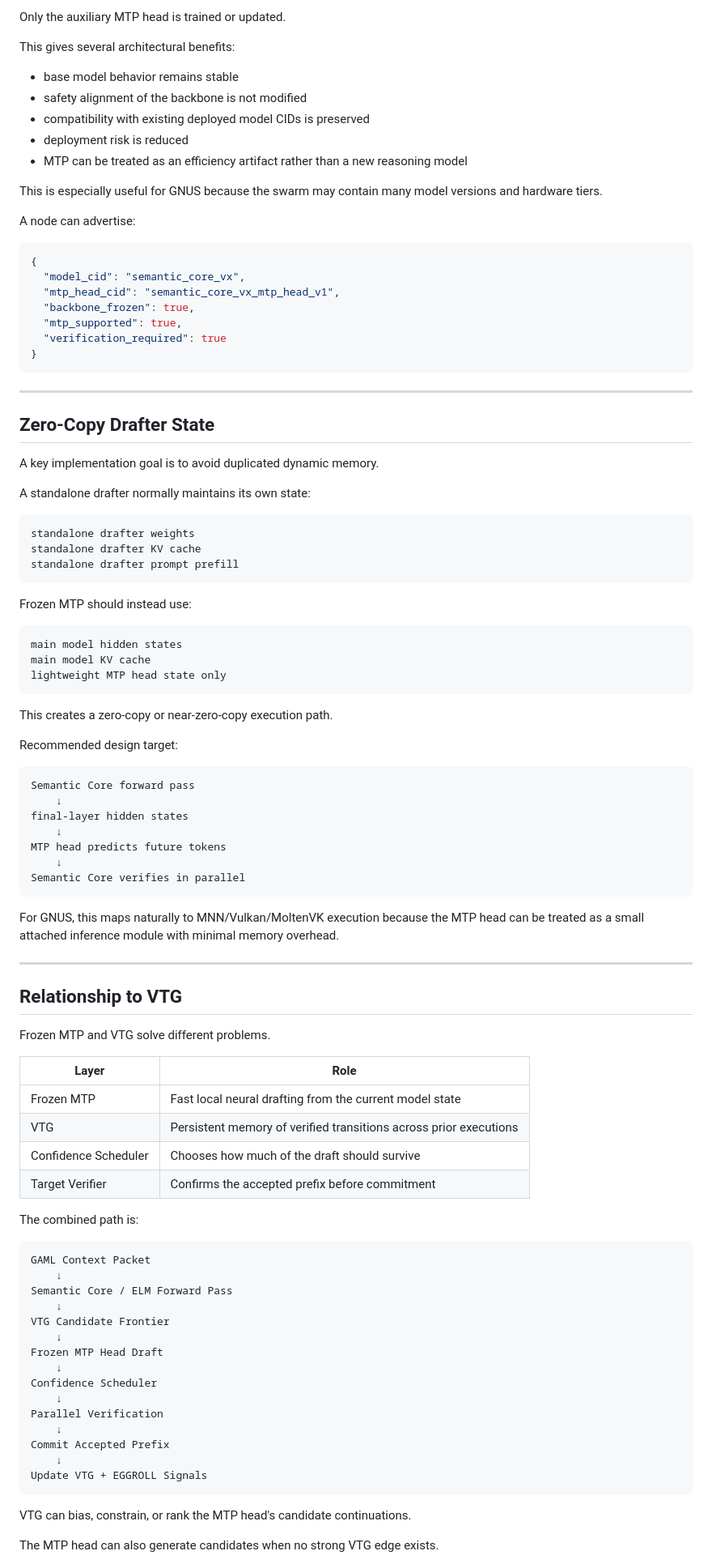
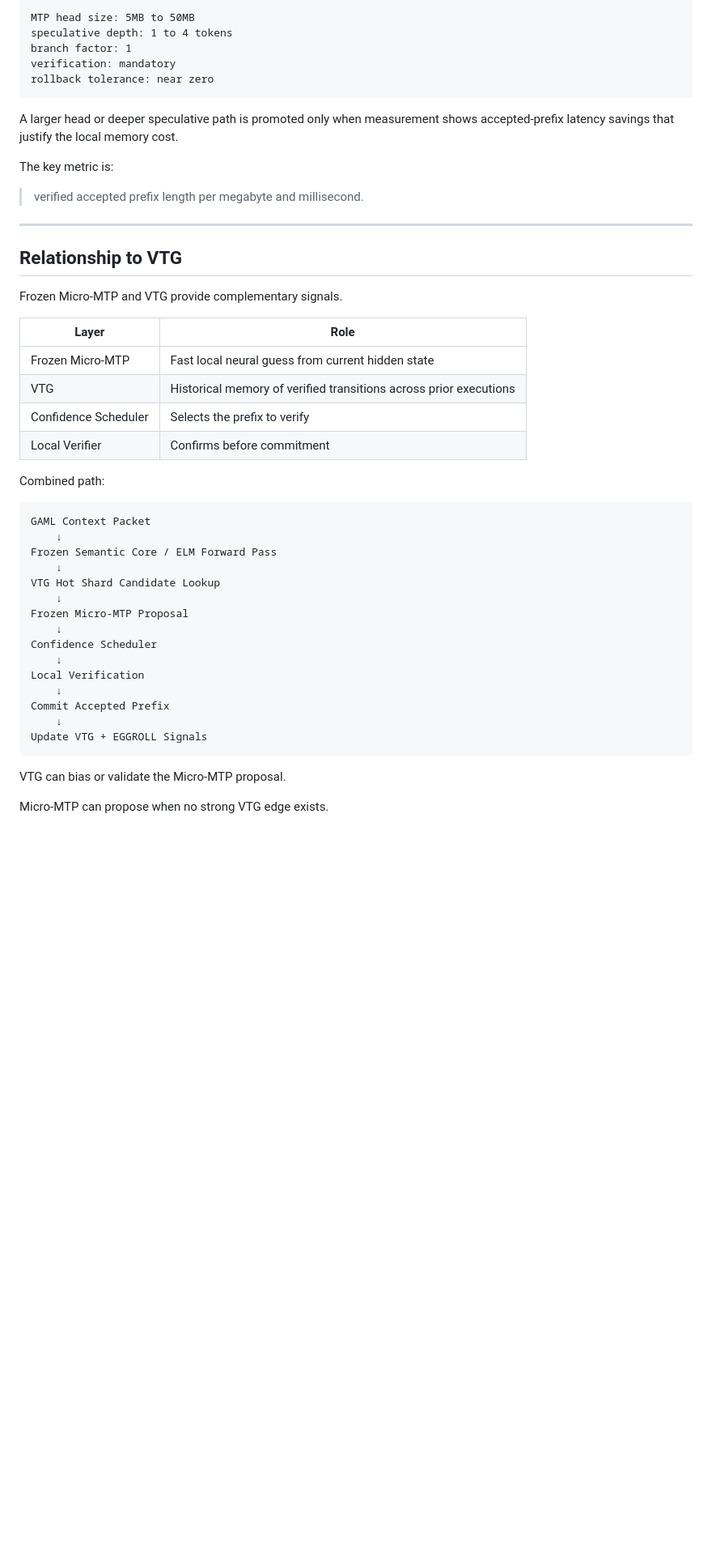
Before and after one commit to GeniusVentures/GeniusCognitiveSystem, a Markdown page: docs/architecture/frozen-mtp-and-vtg.md, the part around one of its changes. Shown at 81% size. GitHub-like rendering; blank space fills up the shorter version.

````diff
--- a/docs/architecture/frozen-mtp-and-vtg.md
+++ b/docs/architecture/frozen-mtp-and-vtg.md
@@ -84,100 +84,52 @@ In Frozen MTP, the Semantic Core or ELM backbone remains unchanged.
 
-Only the auxiliary MTP head is trained or updated.
-
-This gives several architectural benefits:
-
-- base model behavior remains stable
-- safety alignment of the backbone is not modified
-- compatibility with existing deployed model CIDs is preserved
-- deployment risk is reduced
-- MTP can be treated as an efficiency artifact rather than a new reasoning model
-
-This is especially useful for GNUS because the swarm may contain many model versions and hardware tiers.
-
-A node can advertise:
-
-```json
-{
-  "model_cid": "semantic_core_vx",
-  "mtp_head_cid": "semantic_core_vx_mtp_head_v1",
-  "backbone_frozen": true,
-  "mtp_supported": true,
-  "verification_required": true
-}
+```text
+MTP head size: 5MB to 50MB
+speculative depth: 1 to 4 tokens
+branch factor: 1
+verification: mandatory
+rollback tolerance: near zero
 ```
 
----
+A larger head or deeper speculative path is promoted only when measurement shows accepted-prefix latency savings that justify the local memory cost.
 
-## **Zero-Copy Drafter State**
+The key metric is:
 
-A key implementation goal is to avoid duplicated dynamic memory.
-
-A standalone drafter normally maintains its own state:
-
-```text
-standalone drafter weights
-standalone drafter KV cache
-standalone drafter prompt prefill
-```
-
-Frozen MTP should instead use:
-
-```text
-main model hidden states
-main model KV cache
-lightweight MTP head state only
-```
-
-This creates a zero-copy or near-zero-copy execution path.
-
-Recommended design target:
-
-```text
-Semantic Core forward pass
-    ↓
-final-layer hidden states
-    ↓
-MTP head predicts future tokens
-    ↓
-Semantic Core verifies in parallel
-```
-
-For GNUS, this maps naturally to MNN/Vulkan/MoltenVK execution because the MTP head can be treated as a small attached inference module with minimal memory overhead.
+> verified accepted prefix length per megabyte and millisecond.
 
 ---
 
 ## **Relationship to VTG**
 
-Frozen MTP and VTG solve different problems.
+Frozen Micro-MTP and VTG provide complementary signals.
 
 | Layer | Role |
 |------|------|
-| Frozen MTP | Fast local neural drafting from the current model state |
-| VTG | Persistent memory of verified transitions across prior executions |
-| Confidence Scheduler | Chooses how much of the draft should survive |
-| Target Verifier | Confirms the accepted prefix before commitment |
+| Frozen Micro-MTP | Fast local neural guess from current hidden state |
+| VTG | Historical memory of verified transitions across prior executions |
+| Confidence Scheduler | Selects the prefix to verify |
+| Local Verifier | Confirms before commitment |
 
-The combined path is:
+Combined path:
 
 ```text
 GAML Context Packet
     ↓
-Semantic Core / ELM Forward Pass
+Frozen Semantic Core / ELM Forward Pass
     ↓
-VTG Candidate Frontier
+VTG Hot Shard Candidate Lookup
     ↓
-Frozen MTP Head Draft
+Frozen Micro-MTP Proposal
     ↓
 Confidence Scheduler
     ↓
-Parallel Verification
+Local Verification
     ↓
 Commit Accepted Prefix
     ↓
 Update VTG + EGGROLL Signals
 ```
 
-VTG can bias, constrain, or rank the MTP head's candidate continuations.
+VTG can bias or validate the Micro-MTP proposal.
 
-The MTP head can also generate candidates when no strong VTG edge exists.
+Micro-MTP can propose when no strong VTG edge exists.
 
````
Also changed, not shown: other parts of docs/architecture/frozen-mtp-and-vtg.md (+132 -191 lines).
